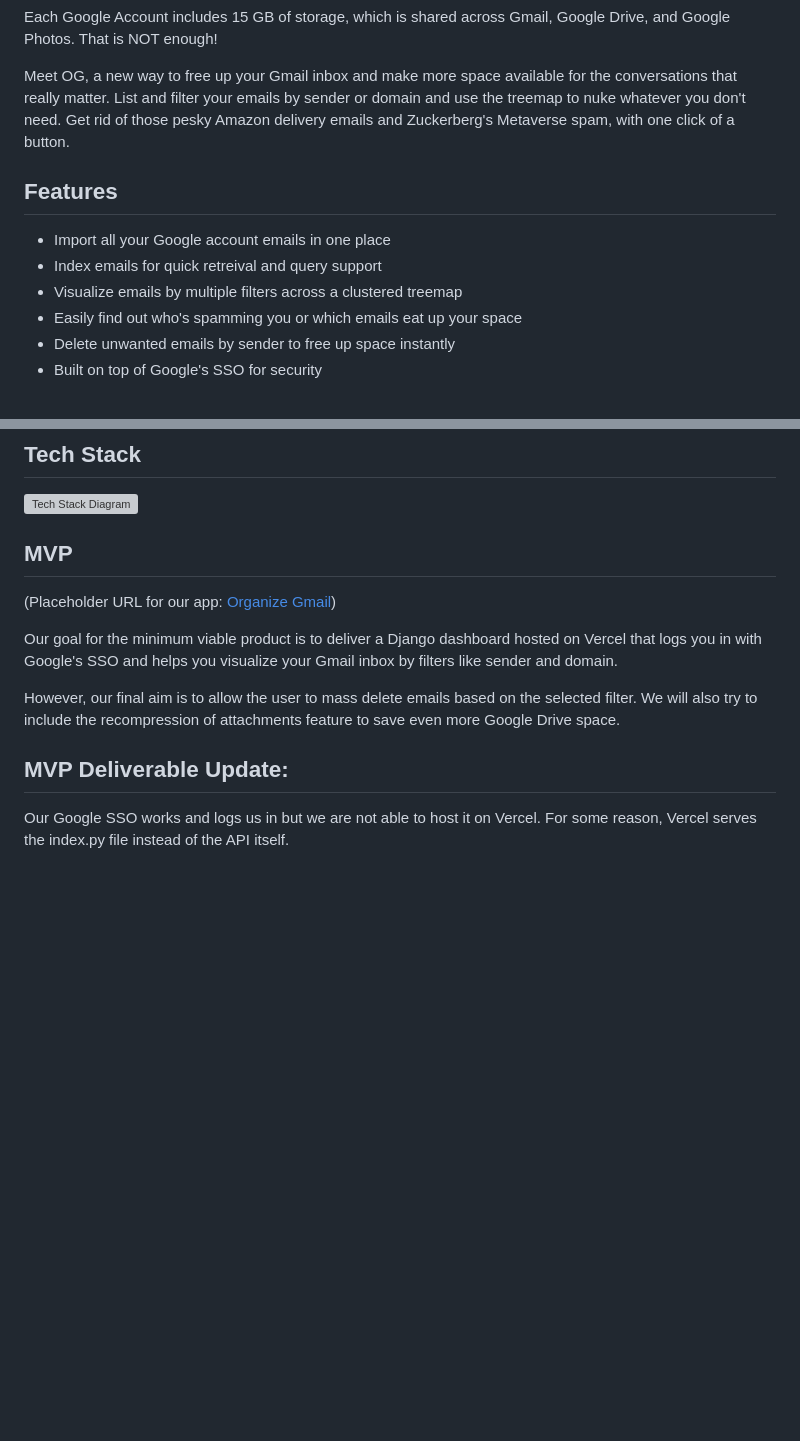
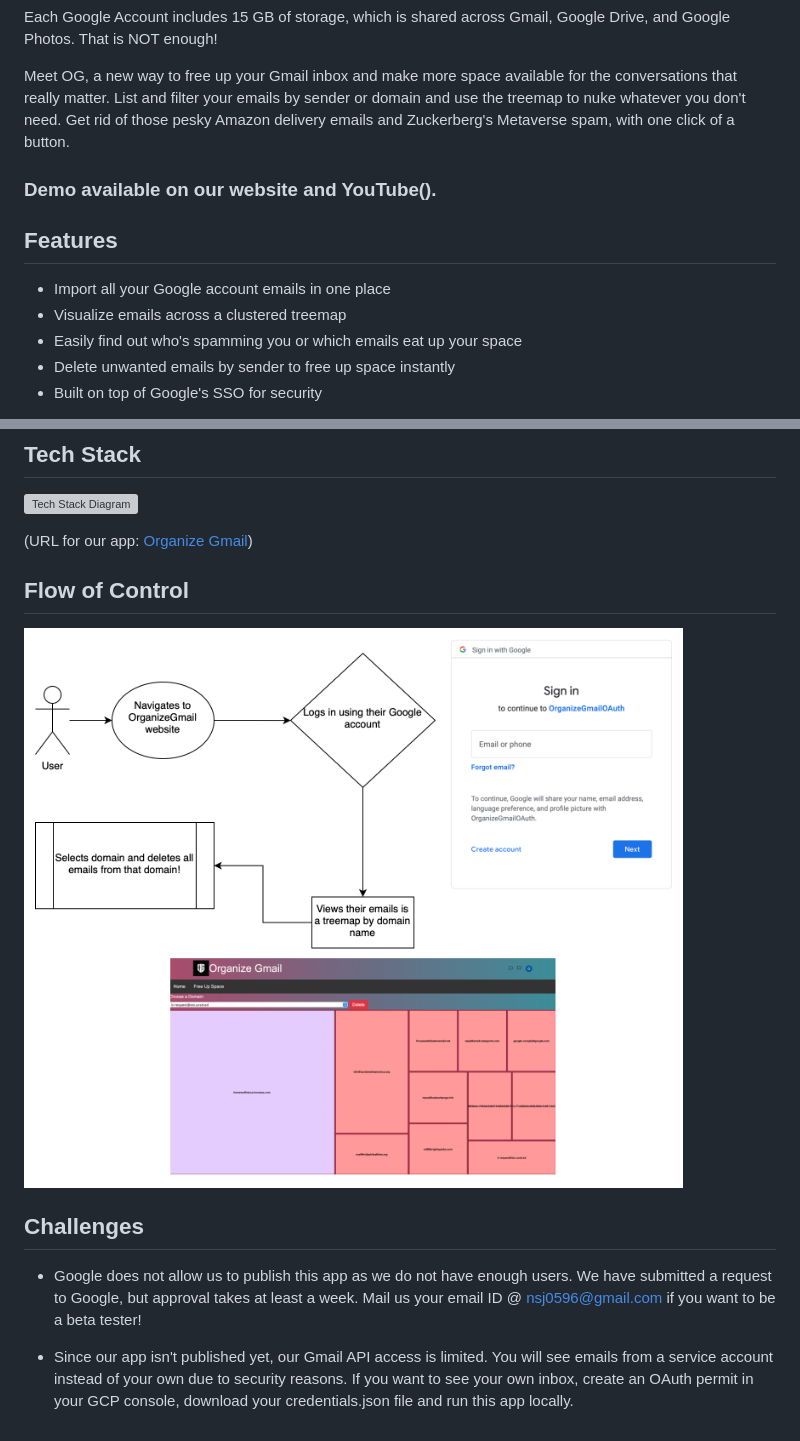
Before and after one commit to niharjoshi/OrganizeGmail, a Markdown page: README.md, 2 parts joined by grey strips. Rendered like a GitHub page; pictures changed too: static/flow_of_control.png (added); blank space fills up the shorter version; grey boxes are pictures that could not be loaded.

Commit message:
Added how it works diagram
Signed-off-by: Nihar Joshi <nsj0596@gmail.com>

```diff
--- a/README.md
+++ b/README.md
@@ -3,10 +3,11 @@ Each Google Account includes 15 GB of storage, which is shared across Gmail, Goo
 
 Meet OG, a new way to free up your Gmail inbox and make more space available for the conversations that really matter. List and filter your emails by sender or domain and use the treemap to nuke whatever you don't need. Get rid of those pesky Amazon delivery emails and Zuckerberg's Metaverse spam, with one click of a button.
 
+### Demo available on our website and YouTube().
+
 ## Features
 - Import all your Google account emails in one place
-- Index emails for quick retreival and query support
-- Visualize emails by multiple filters across a clustered treemap
+- Visualize emails across a clustered treemap
 - Easily find out who's spamming you or which emails eat up your space
 - Delete unwanted emails by sender to free up space instantly
 - Built on top of Google's SSO for security
@@ -19,12 +20,13 @@ OG uses your Google account for authentication so your login is securely handled
 ## Tech Stack
 ![Tech Stack Diagram](https://user-images.githubusercontent.com/50745306/205470443-d91b0f0d-0681-4314-b1f1-70c30be812c1.jpg)
 
-## MVP
-(Placeholder URL for our app: [Organize Gmail](https://organizegmail-369023.ue.r.appspot.com/))
+(URL for our app: [Organize Gmail](https://organizegmail-369023.ue.r.appspot.com/))
 
-Our goal for the minimum viable product is to deliver a Django dashboard hosted on Vercel that logs you in with Google's SSO and helps you visualize your Gmail inbox by filters like sender and domain.
 
-However, our final aim is to allow the user to mass delete emails based on the selected filter. We will also try to include the recompression of attachments feature to save even more Google Drive space.
+## Flow of Control
+![Flow of Control](static/flow_of_control.png)
 
-## MVP Deliverable Update:
-Our Google SSO works and logs us in but we are not able to host it on Vercel. For some reason, Vercel serves the index.py file instead of the API itself.
+## Challenges
+- Google does not allow us to publish this app as we do not have enough users. We have submitted a request to Google, but approval takes at least a week. Mail us your email ID @ nsj0596@gmail.com if you want to be a beta tester!
+
+- Since our app isn't published yet, our Gmail API access is limited. You will see emails from a service account instead of your own due to security reasons. If you want to see your own inbox, create an OAuth permit in your GCP console, download your credentials.json file and run this app locally.
```
Also changed, not shown: 1 other file.
